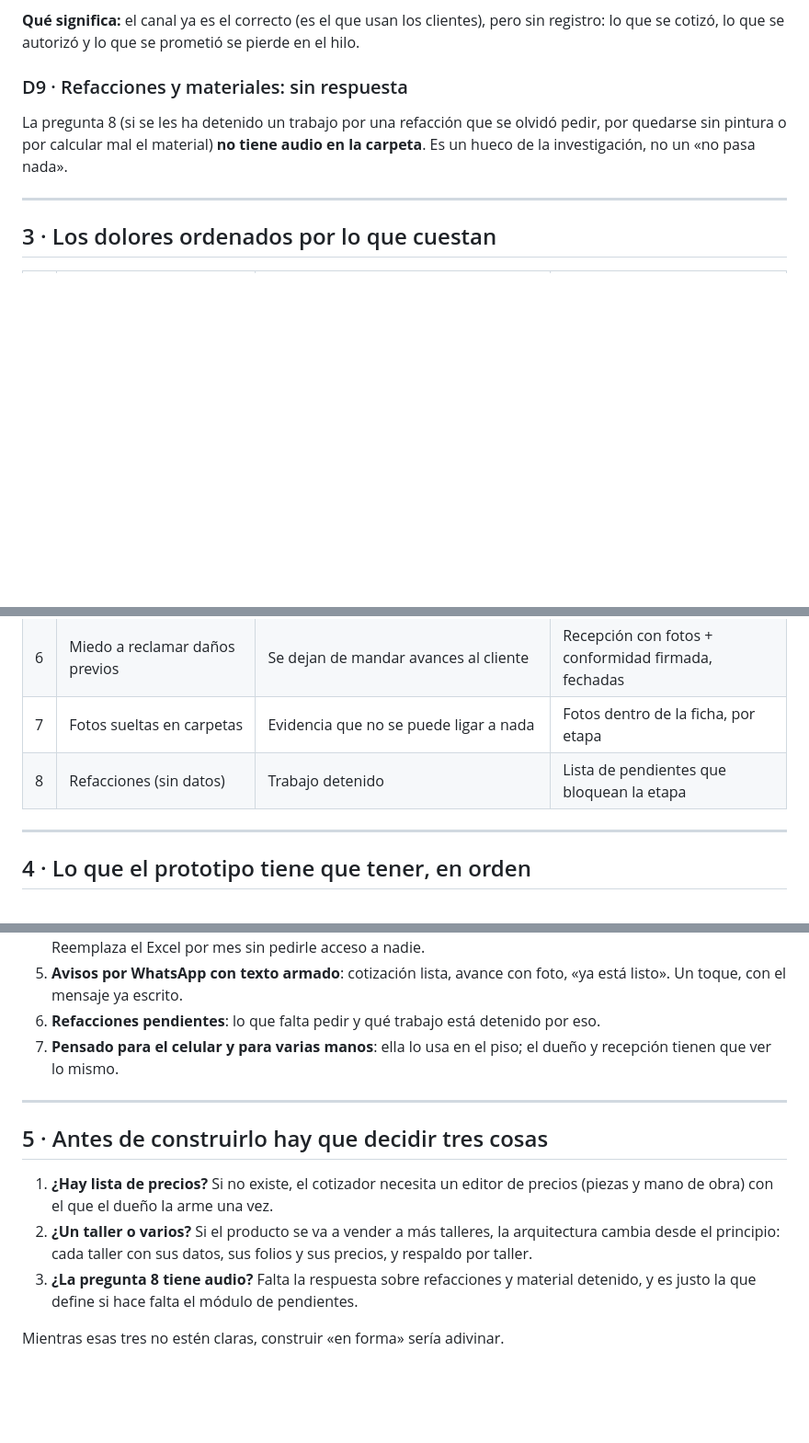
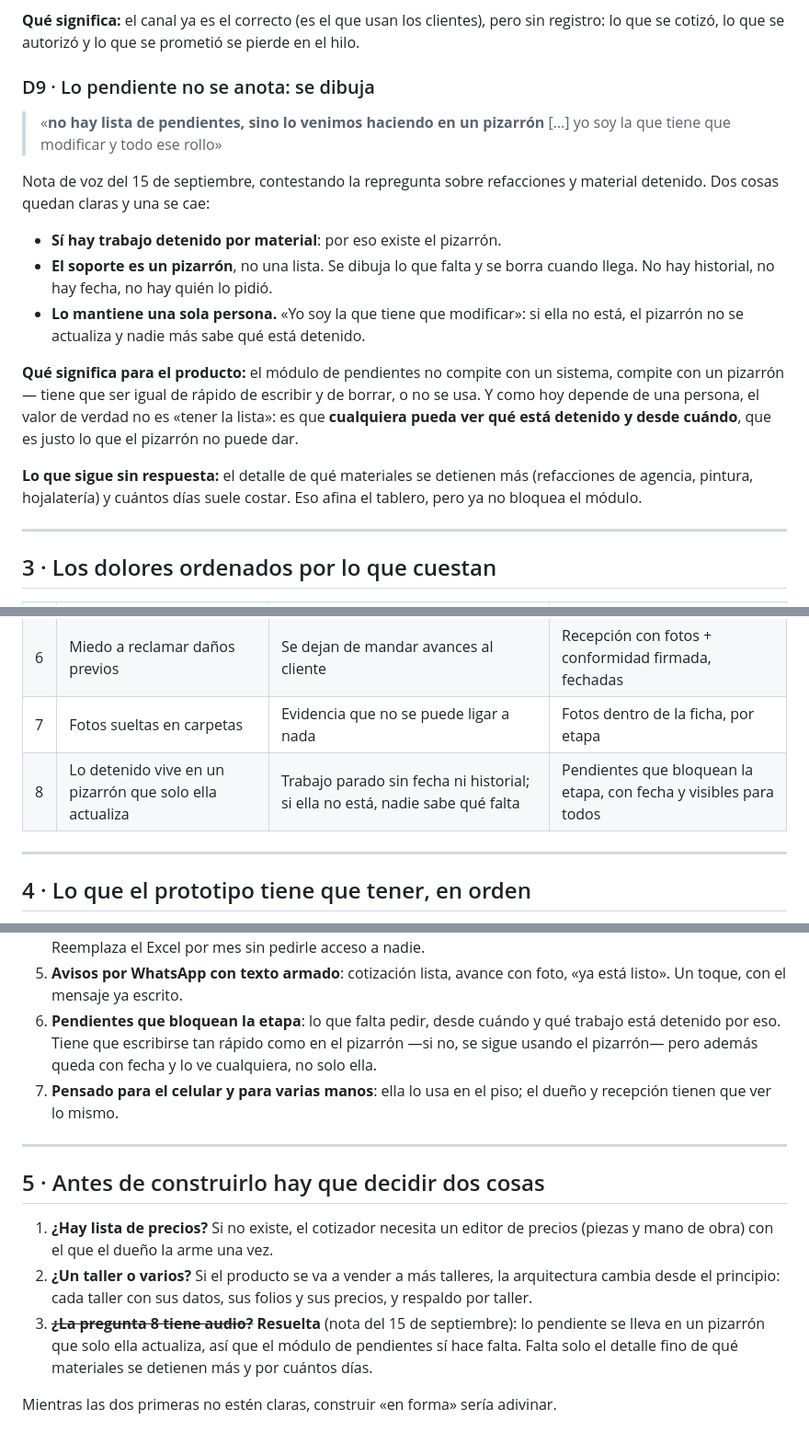
Before and after one commit to wildpig94/camena-web-2, a Markdown page: docs/investigacion-taller.md, 3 parts joined by grey strips. Shown at 92% size. Drawn GitHub-style; blank space fills up the shorter version.

Commit message:
La pregunta 8 sí tenía respuesta: lo pendiente se lleva en un pizarrón
La nota de voz que faltaba estaba en ~/Descargas (no en la carpeta vasti/), del
15 de septiembre. Transcrita con faster-whisper y confirmada con dos modelos:
«no hay lista de pendientes, sino lo venimos haciendo en un pizarrón… yo soy la
que tiene que modificar y todo ese rollo».

Con eso D9 deja de ser un hueco. Lo que cambia:

- Sí hay trabajo detenido por material: por eso existe el pizarrón.
- El soporte es un pizarrón, no una lista. Se dibuja y se borra: sin fecha, sin
  historial, sin quién lo pidió.
- Lo mantiene una sola persona. Si ella no está, nadie sabe qué está detenido.

Y eso cambia el producto: el módulo de pendientes no compite contra un sistema,
compite contra un pizarrón. Tiene que escribirse y borrarse igual de rápido, o se
sigue usando el pizarrón. El valor real no es tener la lista —es que cualquiera
vea qué está detenido y desde cuándo, que es justo lo que el pizarrón no da.

Queda abierto el detalle fino (qué materiales se detienen más y cuántos días), y
sigue abierta la pregunta de los precios por aseguradora.

```diff
--- a/docs/investigacion-taller.md
+++ b/docs/investigacion-taller.md
@@ -112,11 +112,29 @@ no con silencio.
 sin registro: lo que se cotizó, lo que se autorizó y lo que se prometió se pierde
 en el hilo.
 
-### D9 · Refacciones y materiales: sin respuesta
+### D9 · Lo pendiente no se anota: se dibuja
 
-La pregunta 8 (si se les ha detenido un trabajo por una refacción que se olvidó
-pedir, por quedarse sin pintura o por calcular mal el material) **no tiene audio
-en la carpeta**. Es un hueco de la investigación, no un «no pasa nada».
+> «**no hay lista de pendientes, sino lo venimos haciendo en un pizarrón** […] yo soy
+> la que tiene que modificar y todo ese rollo»
+
+Nota de voz del 15 de septiembre, contestando la repregunta sobre refacciones y
+material detenido. Dos cosas quedan claras y una se cae:
+
+- **Sí hay trabajo detenido por material**: por eso existe el pizarrón.
+- **El soporte es un pizarrón**, no una lista. Se dibuja lo que falta y se borra
+  cuando llega. No hay historial, no hay fecha, no hay quién lo pidió.
+- **Lo mantiene una sola persona.** «Yo soy la que tiene que modificar»: si ella no
+  está, el pizarrón no se actualiza y nadie más sabe qué está detenido.
+
+**Qué significa para el producto:** el módulo de pendientes no compite con un
+sistema, compite con un pizarrón — tiene que ser igual de rápido de escribir y de
+borrar, o no se usa. Y como hoy depende de una persona, el valor de verdad no es
+«tener la lista»: es que **cualquiera pueda ver qué está detenido y desde cuándo**,
+que es justo lo que el pizarrón no puede dar.
+
+**Lo que sigue sin respuesta:** el detalle de qué materiales se detienen más
+(refacciones de agencia, pintura, hojalatería) y cuántos días suele costar. Eso
+afina el tablero, pero ya no bloquea el módulo.
 
 ---
 
@@ -131,7 +149,7 @@ en la carpeta**. Es un hueco de la investigación, no un «no pasa nada».
 | 5 | Seguimiento de una sola persona | Cuando ella no está, nadie contesta | Tablero por etapas visible desde el celular |
 | 6 | Miedo a reclamar daños previos | Se dejan de mandar avances al cliente | Recepción con fotos + conformidad firmada, fechadas |
 | 7 | Fotos sueltas en carpetas | Evidencia que no se puede ligar a nada | Fotos dentro de la ficha, por etapa |
-| 8 | Refacciones (sin datos) | Trabajo detenido | Lista de pendientes que bloquean la etapa |
+| 8 | Lo detenido vive en un pizarrón que solo ella actualiza | Trabajo parado sin fecha ni historial; si ella no está, nadie sabe qué falta | Pendientes que bloquean la etapa, con fecha y visibles para todos |
 
 ---
 
@@ -150,20 +168,25 @@ en la carpeta**. Es un hueco de la investigación, no un «no pasa nada».
    y de complemento. Reemplaza el Excel por mes sin pedirle acceso a nadie.
 5. **Avisos por WhatsApp con texto armado**: cotización lista, avance con foto,
    «ya está listo». Un toque, con el mensaje ya escrito.
-6. **Refacciones pendientes**: lo que falta pedir y qué trabajo está detenido por eso.
+6. **Pendientes que bloquean la etapa**: lo que falta pedir, desde cuándo y qué
+   trabajo está detenido por eso. Tiene que escribirse tan rápido como en el
+   pizarrón —si no, se sigue usando el pizarrón— pero además queda con fecha y lo
+   ve cualquiera, no solo ella.
 7. **Pensado para el celular y para varias manos**: ella lo usa en el piso; el dueño
    y recepción tienen que ver lo mismo.
 
 ---
 
-## 5 · Antes de construirlo hay que decidir tres cosas
+## 5 · Antes de construirlo hay que decidir dos cosas
 
 1. **¿Hay lista de precios?** Si no existe, el cotizador necesita un editor de
    precios (piezas y mano de obra) con el que el dueño la arme una vez.
 2. **¿Un taller o varios?** Si el producto se va a vender a más talleres, la
    arquitectura cambia desde el principio: cada taller con sus datos, sus folios y
    sus precios, y respaldo por taller.
-3. **¿La pregunta 8 tiene audio?** Falta la respuesta sobre refacciones y material
-   detenido, y es justo la que define si hace falta el módulo de pendientes.
+3. ~~**¿La pregunta 8 tiene audio?**~~ **Resuelta** (nota del 15 de septiembre): lo
+   pendiente se lleva en un pizarrón que solo ella actualiza, así que el módulo de
+   pendientes sí hace falta. Falta solo el detalle fino de qué materiales se
+   detienen más y por cuántos días.
 
-Mientras esas tres no estén claras, construir «en forma» sería adivinar.
+Mientras las dos primeras no estén claras, construir «en forma» sería adivinar.
```
Also changed, not shown: README.md (+3 -2 lines), docs/investigacion-taller-transcripciones.md (+13 -0 lines).
